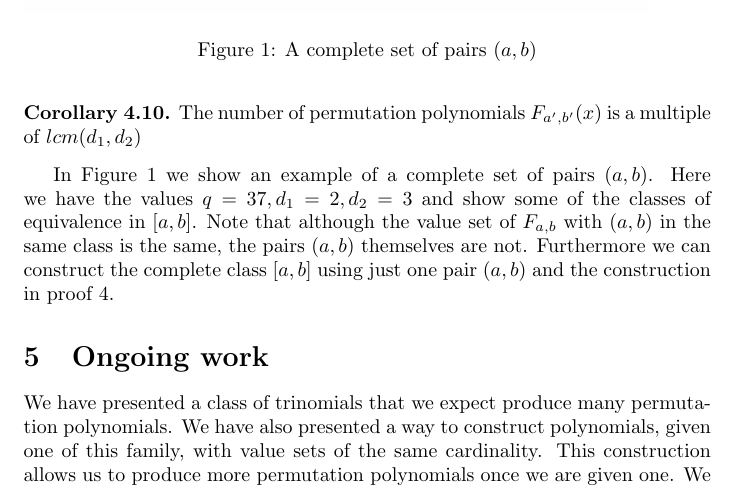
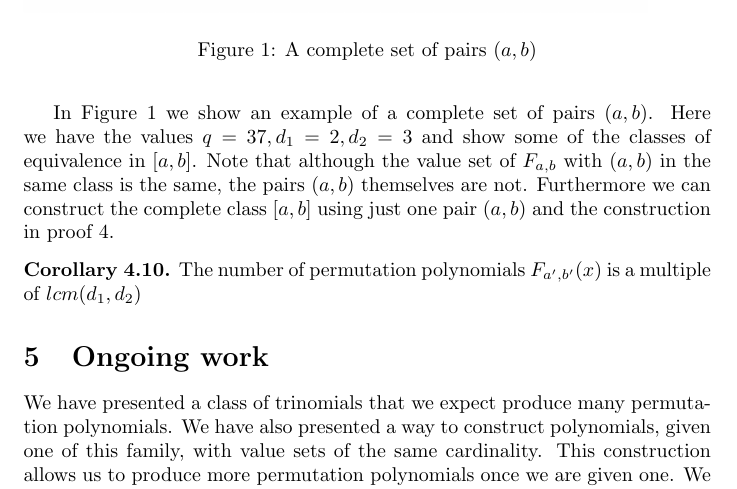
Before and after one commit to chrisrodz/PP-Research, a LaTeX paper (JMM/technical_report.tex): part of page 7 of 8, cut so that both start at the same text. Compiled offline with pdfLaTeX.

Commit message:
Inverti coro con description

```diff
--- a/JMM/technical_report.tex
+++ b/JMM/technical_report.tex
@@ -301,16 +301,18 @@ Finally, our last result follows very easily from the previous results and provi
 
 A specific case of the previous proposition is the case where $|V_{a, b}| = q$ that is, when we have permutation polynomials
 
+\begin{figure}
+  \includegraphics[width=11cm, height=6cm]{clases}
+  \caption{A complete set of pairs $(a,b)$}
+\end{figure}
+
+In Figure 1 we show an example of a complete set of pairs $(a,b)$. Here we have the values $q=37, d_1=2, d_2=3$ and show some of the classes of equivalence in $[a,b]$. Note that although the value set of $F_{a,b}$ with $(a,b)$ in the same class is the same, the pairs $(a,b)$ themselves are not. Furthermore we can construct the complete class $[a,b]$ using just one pair $(a,b)$ and the construction in proof~\ref{construction_proof}.
+
+
 \begin{corollary}
   The number of permutation polynomials $F_{a', b'}(x)$ is a multiple of $lcm(d_1,d_2)$
 \end{corollary}
 
-In Figure 1 we show an example of a complete set of pairs $(a,b)$. Here we have the values $q=37, d_1=2, d_2=3$ and show some of the classes of equivalence in $[a,b]$. Note that although the value set of $F_{a,b}$ with $(a,b)$ in the same class is the same, the pairs $(a,b)$ themselves are not. Furthermore we can construct the complete class $[a,b]$ using just one pair $(a,b)$ and the construction in proof~\ref{construction_proof}.
-
-\begin{figure}
-  \includegraphics[width=11cm, height=6cm]{clases}
-  \caption{A complete set of pairs $(a,b)$}
-\end{figure}
 
 
 %%%%%%%%%%%%%%%%%%%%
```
Also changed, not shown: JMM/technical_report.pdf.
